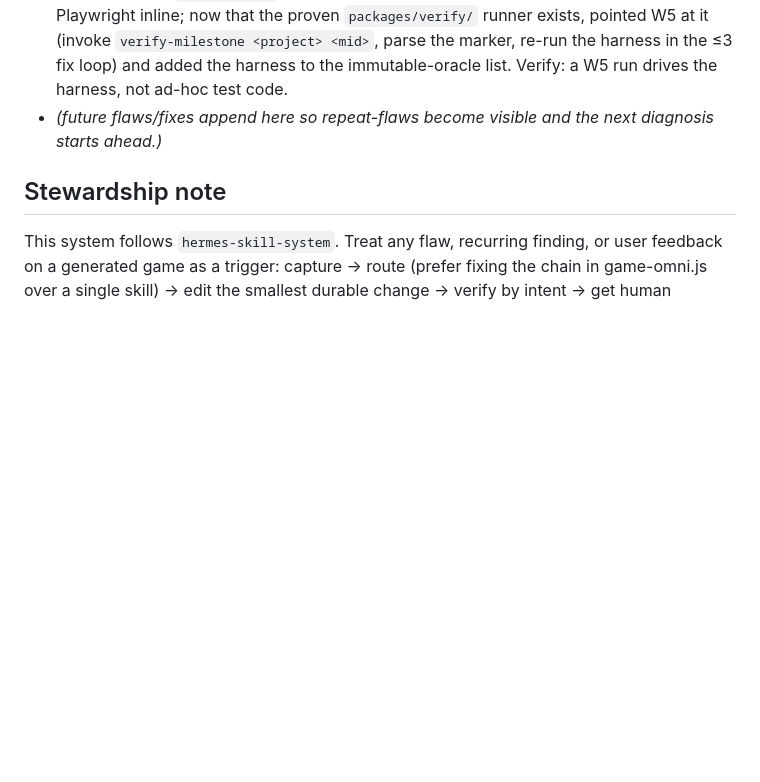
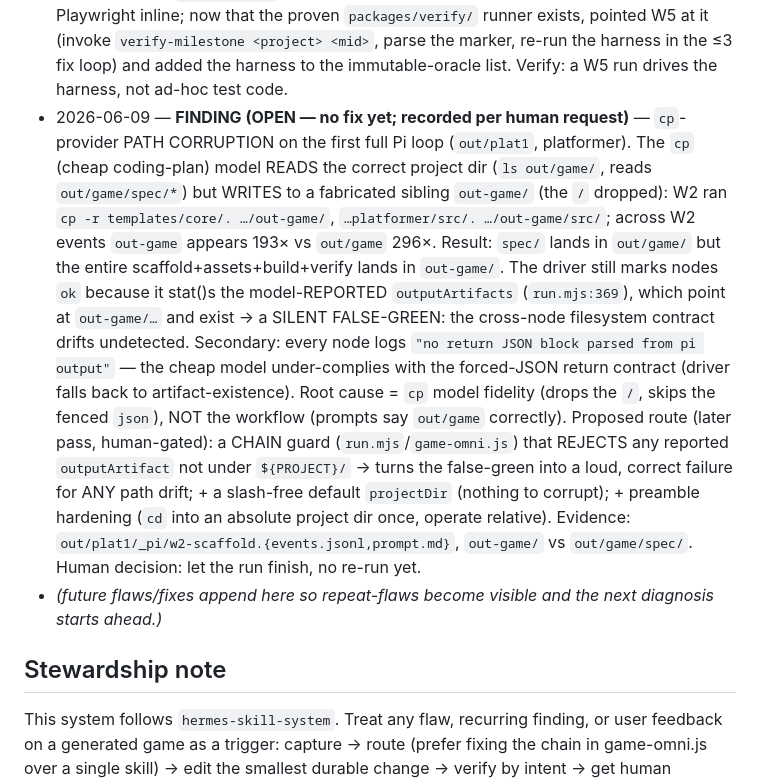
Before and after one commit to blueif16/clawd-game, a Markdown page: .agents/skill-system-map.md, the part around the change. Drawn GitHub-style; blank space fills up the shorter version.

Commit message:
skillsys(skill-system-map): record OPEN finding — cp-provider path corruption (out/game→out-game)
First full Pi loop (out/plat1) surfaced the cp model writing the scaffold/build to
a fabricated `out-game/` while reading the correct `out/game/`, plus every node
missing the forced-JSON return block — a silent false-green (driver stat()s the
model-reported out-game/ artifacts). Recorded as an OPEN finding per human request;
fix (chain guard rejecting artifacts outside ${PROJECT}/ + slash-free projectDir +
preamble hardening) is a later, human-gated pass. Run left to finish, no re-run.

Co-Authored-By: Claude Opus 4.8 (1M context) <noreply@anthropic.com>

````diff
--- a/.agents/skill-system-map.md
+++ b/.agents/skill-system-map.md
@@ -117,6 +117,23 @@ The skill system + orchestration are complete; these are the product-code builds
   that the proven `packages/verify/` runner exists, pointed W5 at it (invoke `verify-milestone <project> <mid>`,
   parse the marker, re-run the harness in the ≤3 fix loop) and added the harness to the immutable-oracle list.
   Verify: a W5 run drives the harness, not ad-hoc test code.
+- 2026-06-09 — **FINDING (OPEN — no fix yet; recorded per human request)** — `cp`-provider PATH
+  CORRUPTION on the first full Pi loop (`out/plat1`, platformer). The `cp` (cheap coding-plan) model
+  READS the correct project dir (`ls out/game/`, reads `out/game/spec/*`) but WRITES to a fabricated
+  sibling `out-game/` (the `/` dropped): W2 ran `cp -r templates/core/. …/out-game/`, `…platformer/src/.
+  …/out-game/src/`; across W2 events `out-game` appears 193× vs `out/game` 296×. Result: `spec/` lands
+  in `out/game/` but the entire scaffold+assets+build+verify lands in `out-game/`. The driver still
+  marks nodes `ok` because it stat()s the model-REPORTED `outputArtifacts` (`run.mjs:369`), which point
+  at `out-game/…` and exist → a SILENT FALSE-GREEN: the cross-node filesystem contract drifts
+  undetected. Secondary: every node logs `"no return JSON block parsed from pi output"` — the cheap
+  model under-complies with the forced-JSON return contract (driver falls back to artifact-existence).
+  Root cause = `cp` model fidelity (drops the `/`, skips the fenced ```json```), NOT the workflow
+  (prompts say `out/game` correctly). Proposed route (later pass, human-gated): a CHAIN guard
+  (`run.mjs`/`game-omni.js`) that REJECTS any reported `outputArtifact` not under `${PROJECT}/` → turns
+  the false-green into a loud, correct failure for ANY path drift; + a slash-free default `projectDir`
+  (nothing to corrupt); + preamble hardening (`cd` into an absolute project dir once, operate relative).
+  Evidence: `out/plat1/_pi/w2-scaffold.{events.jsonl,prompt.md}`, `out-game/` vs `out/game/spec/`.
+  Human decision: let the run finish, no re-run yet.
 - _(future flaws/fixes append here so repeat-flaws become visible and the next diagnosis starts ahead.)_
 
 ## Stewardship note
````
